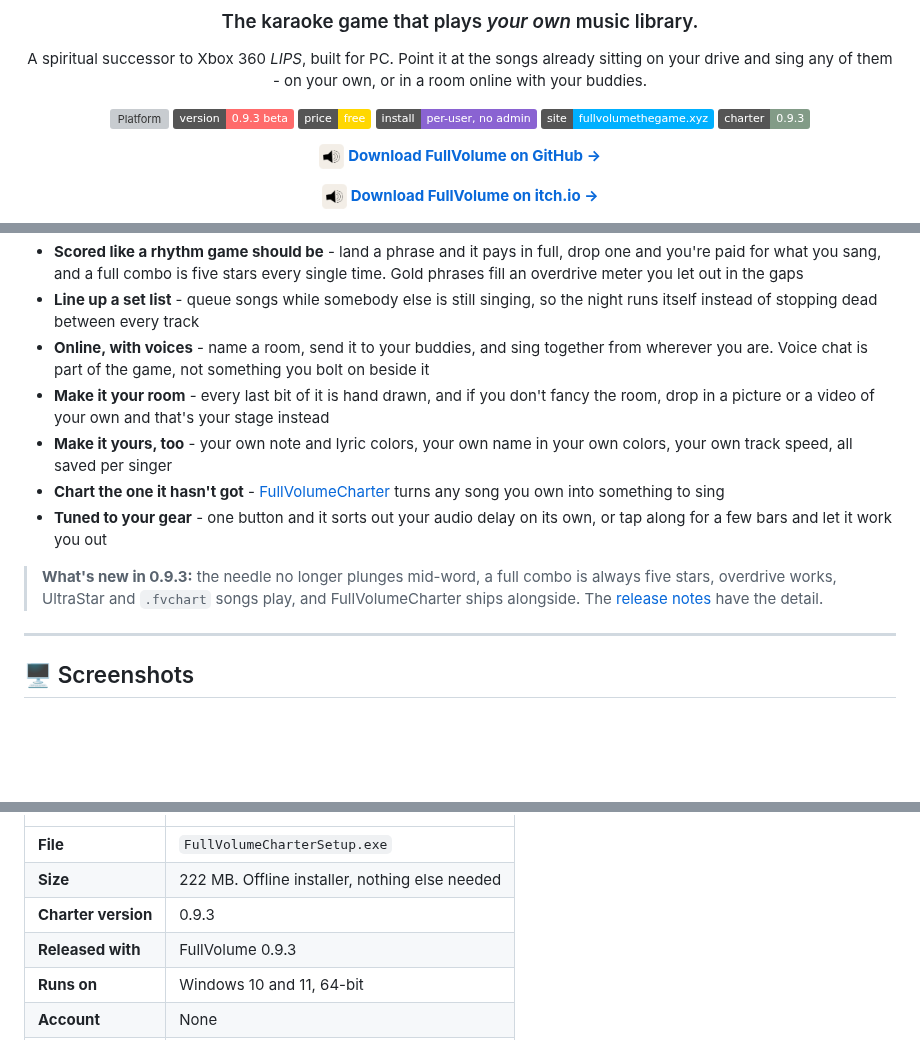
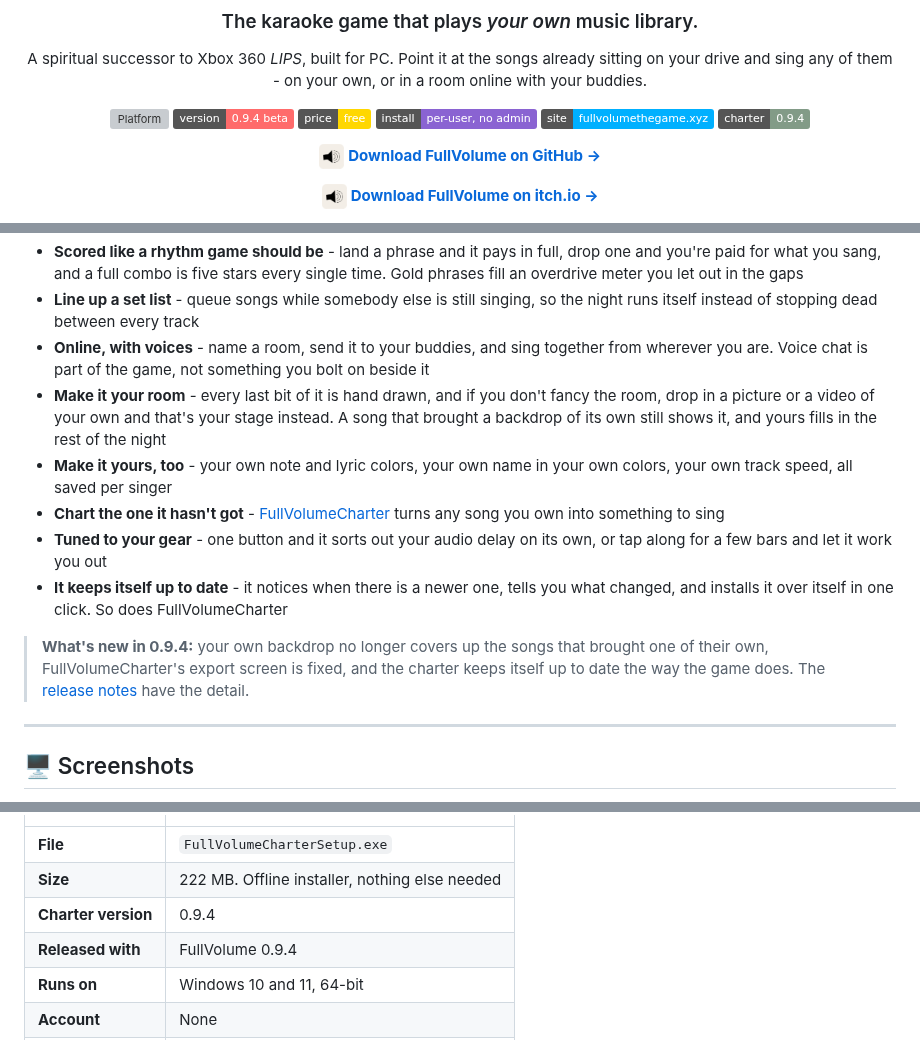
Before and after one commit to iamjrmh/FullVolumeTheGame, a Markdown page: README.md, 3 parts joined by grey strips. Rendered like a GitHub page; badges without logos; blank space fills up the shorter version; grey boxes are pictures that could not be loaded.

Commit message:
Update README for version 0.9.4 beta
Updated version numbers and release notes to 0.9.4 beta.

```diff
--- a/README.md
+++ b/README.md
@@ -19,11 +19,11 @@
 A spiritual successor to Xbox 360 *LIPS*, built for PC. Point it at the songs already sitting on your drive and sing any of them - on your own, or in a room online with your buddies.
 
 [![Platform](https://img.shields.io/badge/platform-Windows%2010%20%2F%2011-2ea043)](#-system-requirements)
-[![Version](https://img.shields.io/badge/version-0.9.3%20beta-ff6b6b)](../../releases)
+[![Version](https://img.shields.io/badge/version-0.9.4%20beta-ff6b6b)](../../releases)
 [![Price](https://img.shields.io/badge/price-free-gold)](../../releases/latest)
 [![Install](https://img.shields.io/badge/install-per--user%2C%20no%20admin-8a63d2)](#-installing)
 [![Website](https://img.shields.io/badge/site-fullvolumethegame.xyz-00b0ff)](https://fullvolumethegame.xyz)
-[![Charter](https://img.shields.io/badge/charter-0.9.3-829B87)](#-fullvolumecharter)
+[![Charter](https://img.shields.io/badge/charter-0.9.4-829B87)](#-fullvolumecharter)
 
 
 <a href="https://github.com/iamjrmh/FullVolumeTheGame/releases/latest/download/FullVolumeSetup.exe"><img src="https://raw.githubusercontent.com/iamjrmh/FullVolumeTheGame/refs/heads/main/app-icon.png" width="25" height="25" alt="FullVolume" style="vertical-align: middle;"> **Download FullVolume on GitHub →**</a>
@@ -47,12 +47,13 @@ Every karaoke game wants to sell you the music. FullVolume hasn't got any to sel
 - **Scored like a rhythm game should be** - land a phrase and it pays in full, drop one and you're paid for what you sang, and a full combo is five stars every single time. Gold phrases fill an overdrive meter you let out in the gaps
 - **Line up a set list** - queue songs while somebody else is still singing, so the night runs itself instead of stopping dead between every track
 - **Online, with voices** - name a room, send it to your buddies, and sing together from wherever you are. Voice chat is part of the game, not something you bolt on beside it
-- **Make it your room** - every last bit of it is hand drawn, and if you don't fancy the room, drop in a picture or a video of your own and that's your stage instead
+- **Make it your room** - every last bit of it is hand drawn, and if you don't fancy the room, drop in a picture or a video of your own and that's your stage instead. A song that brought a backdrop of its own still shows it, and yours fills in the rest of the night
 - **Make it yours, too** - your own note and lyric colors, your own name in your own colors, your own track speed, all saved per singer
 - **Chart the one it hasn't got** - [FullVolumeCharter](#-fullvolumecharter) turns any song you own into something to sing
 - **Tuned to your gear** - one button and it sorts out your audio delay on its own, or tap along for a few bars and let it work you out
+- **It keeps itself up to date** - it notices when there is a newer one, tells you what changed, and installs it over itself in one click. So does FullVolumeCharter
 
-> **What's new in 0.9.3:** the needle no longer plunges mid-word, a full combo is always five stars, overdrive works, UltraStar and `.fvchart` songs play, and FullVolumeCharter ships alongside. The [release notes](../../releases/latest) have the detail.
+> **What's new in 0.9.4:** your own backdrop no longer covers up the songs that brought one of their own, FullVolumeCharter's export screen is fixed, and the charter keeps itself up to date the way the game does. The [release notes](../../releases/latest) have the detail.
 
 ---
 
@@ -315,8 +319,8 @@ Everything you enter is saved the moment you enter it, so a song started tonight
 |---|---|
 | **File** | `FullVolumeCharterSetup.exe` |
 | **Size** | 222 MB. Offline installer, nothing else needed |
-| **Charter version** | 0.9.3 |
-| **Released with** | FullVolume 0.9.3 |
+| **Charter version** | 0.9.4 |
+| **Released with** | FullVolume 0.9.4 |
 | **Runs on** | Windows 10 and 11, 64-bit |
 | **Account** | None |
 | **Writes** | `.fvchart` |
```
Also changed, not shown: other parts of README.md (+5 -2 lines).
